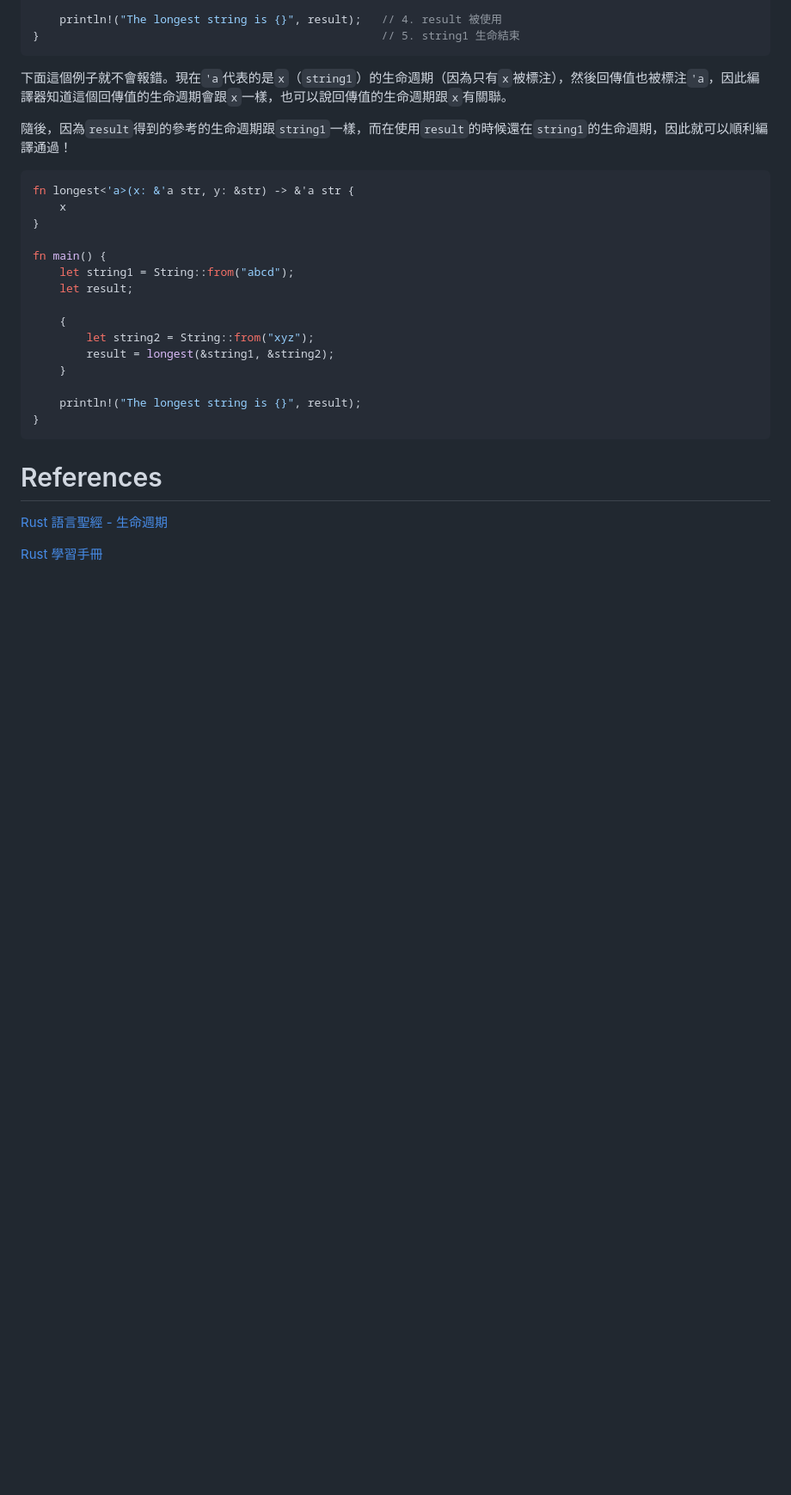
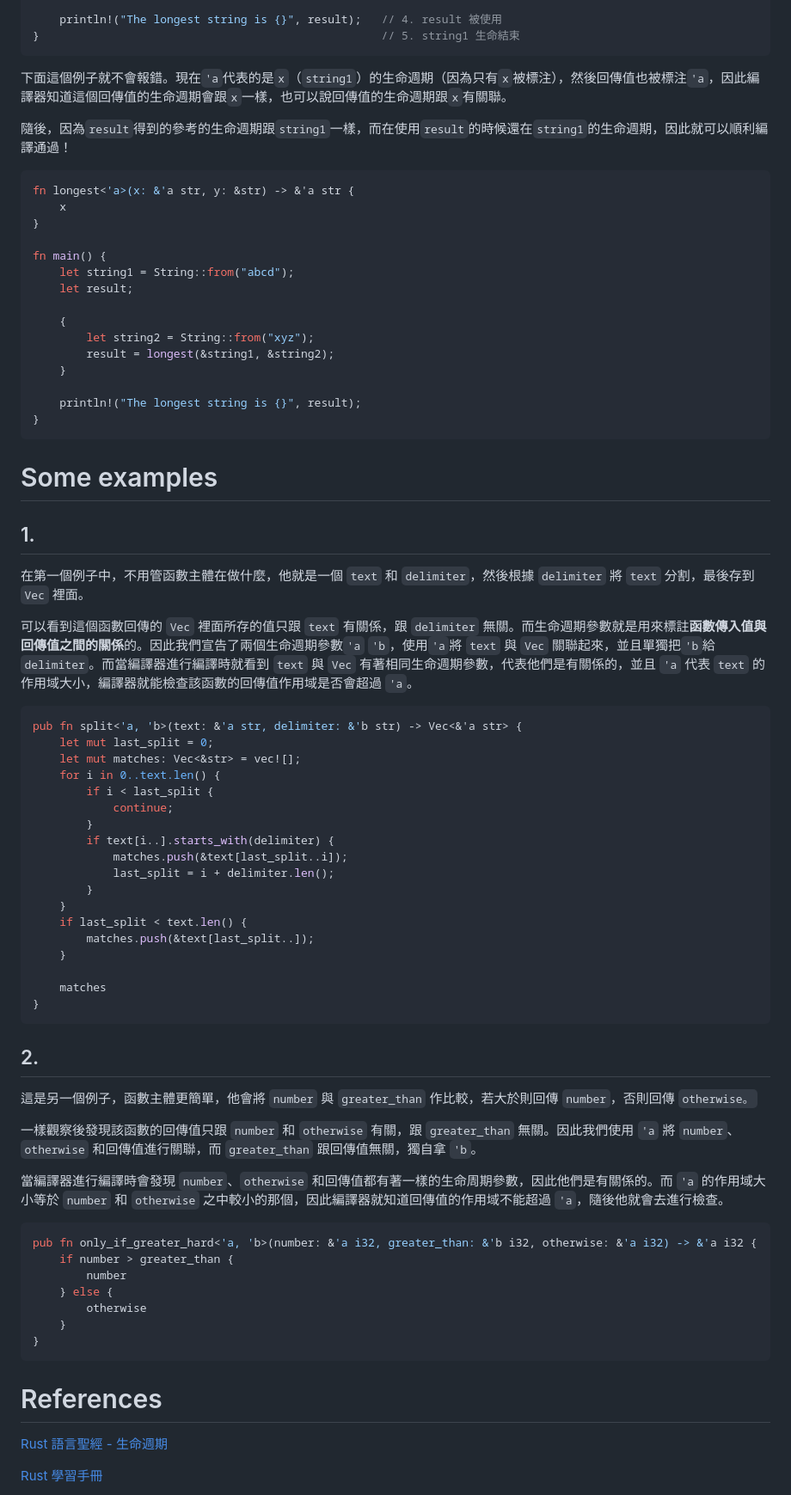
Before and after one commit to CT-12/CT-website, a Markdown page: content/Rust 筆記/6_生命週期.md, the part around one of its changes. Shown at 86% size. Drawn GitHub-style; blank space fills up the shorter version.

Commit message:
Update lifetime article in rust notes

````diff
--- a/content/Rust 筆記/6_生命週期.md
+++ b/content/Rust 筆記/6_生命週期.md
@@ -135,6 +135,54 @@ fn main() {
 }
 ```
 
+# Some examples
+
+## 1.
+
+在第一個例子中，不用管函數主體在做什麼，他就是一個 `text` 和 `delimiter`，然後根據 `delimiter` 將 `text` 分割，最後存到 `Vec` 裡面。
+
+可以看到這個函數回傳的 `Vec` 裡面所存的值只跟 `text` 有關係，跟 `delimiter` 無關。而生命週期參數就是用來標註**函數傳入值與回傳值之間的關係**的。因此我們宣告了兩個生命週期參數`'a` `'b`，使用`'a`將 `text` 與 `Vec` 關聯起來，並且單獨把`'b`給`delimiter`。而當編譯器進行編譯時就看到 `text` 與 `Vec` 有著相同生命週期參數，代表他們是有關係的，並且 `'a` 代表 `text` 的作用域大小，編譯器就能檢查該函數的回傳值作用域是否會超過 `'a`。
+
+```rust
+pub fn split<'a, 'b>(text: &'a str, delimiter: &'b str) -> Vec<&'a str> {
+    let mut last_split = 0;
+    let mut matches: Vec<&str> = vec![];
+    for i in 0..text.len() {
+        if i < last_split {
+            continue;
+        }
+        if text[i..].starts_with(delimiter) {
+            matches.push(&text[last_split..i]);
+            last_split = i + delimiter.len();
+        }
+    }
+    if last_split < text.len() {
+        matches.push(&text[last_split..]);
+    }
+
+    matches
+}
+```
+
+## 2.
+
+這是另一個例子，函數主體更簡單，他會將 `number` 與 `greater_than` 作比較，若大於則回傳 `number`，否則回傳 `otherwise。`
+
+一樣觀察後發現該函數的回傳值只跟 `number` 和 `otherwise` 有關，跟 `greater_than` 無關。因此我們使用 `'a` 將 `number`、`otherwise` 和回傳值進行關聯，而 `greater_than` 跟回傳值無關，獨自拿 `'b`。
+
+當編譯器進行編譯時會發現 `number`、`otherwise` 和回傳值都有著一樣的生命周期參數，因此他們是有關係的。而 `'a` 的作用域大小等於 `number` 和 `otherwise` 之中較小的那個，因此編譯器就知道回傳值的作用域不能超過 `'a`，隨後他就會去進行檢查。
+
+```rust
+pub fn only_if_greater_hard<'a, 'b>(number: &'a i32, greater_than: &'b i32, otherwise: &'a i32) -> &'a i32 {
+    if number > greater_than {
+        number
+    } else {
+        otherwise
+    }
+}
+```
+
+
 # References
 
 [Rust 語言聖經 - 生命週期](https://course.rs/basic/lifetime.html)
````
Also changed, not shown: other parts of content/Rust 筆記/6_生命週期.md (+3 -1 lines).
